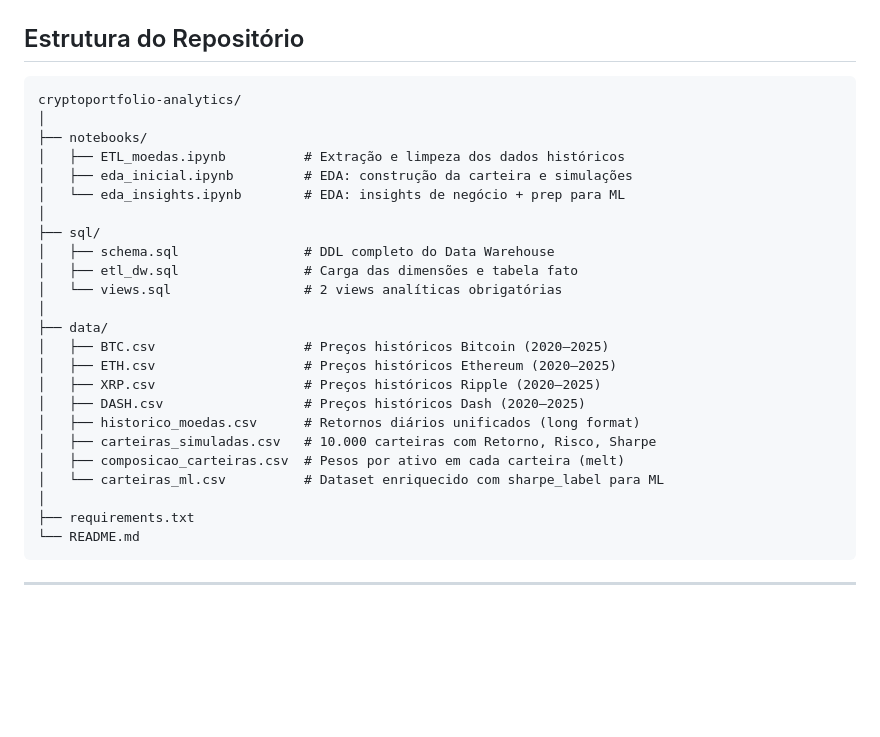
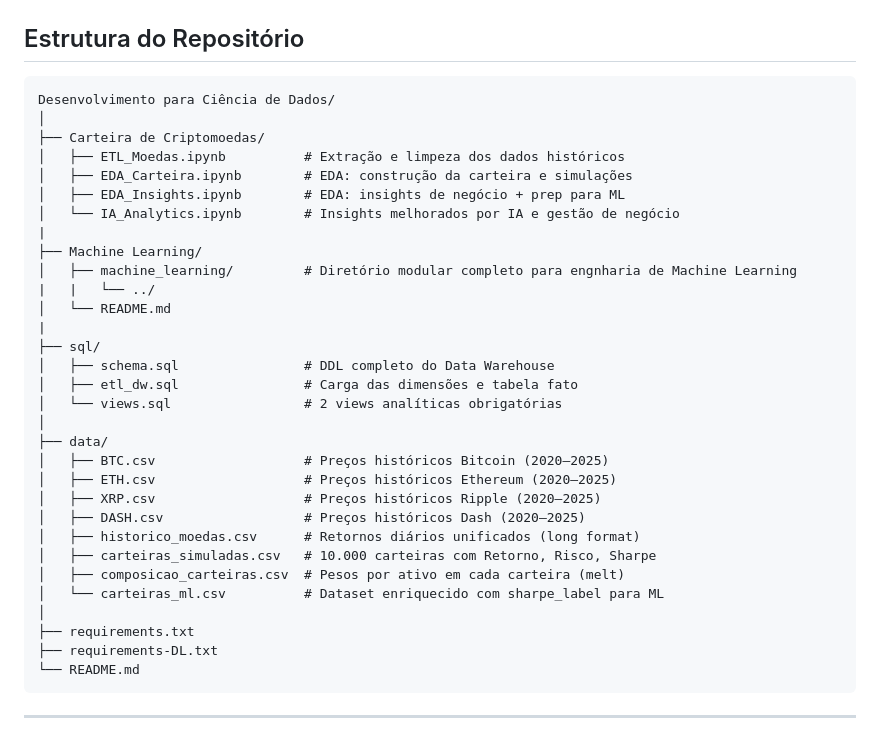
Before and after one commit to erickcmendes/CEUB, a Markdown page: Desenvolvimento para Ciência de Dados/README.md, the part around the change. Drawn GitHub-style; blank space fills up the shorter version.

Commit message:
Update README structure for data science development

````diff
--- a/Desenvolvimento para Ciência de Dados/README.md
+++ b/Desenvolvimento para Ciência de Dados/README.md
@@ -32,13 +32,19 @@ O pipeline é dividido em cinco grandes etapas — ETL, EDA exploratório, EDA d
 ## Estrutura do Repositório
 
 ```
-cryptoportfolio-analytics/
+Desenvolvimento para Ciência de Dados/
 │
-├── notebooks/
-│   ├── ETL_moedas.ipynb          # Extração e limpeza dos dados históricos
-│   ├── eda_inicial.ipynb         # EDA: construção da carteira e simulações
-│   └── eda_insights.ipynb        # EDA: insights de negócio + prep para ML
-│
+├── Carteira de Criptomoedas/
+│   ├── ETL_Moedas.ipynb          # Extração e limpeza dos dados históricos
+│   ├── EDA_Carteira.ipynb        # EDA: construção da carteira e simulações
+│   ├── EDA_Insights.ipynb        # EDA: insights de negócio + prep para ML
+│   └── IA_Analytics.ipynb        # Insights melhorados por IA e gestão de negócio
+|
+├── Machine Learning/
+│   ├── machine_learning/         # Diretório modular completo para engnharia de Machine Learning
+|   |   └── ../
+│   └── README.md
+|
 ├── sql/
 │   ├── schema.sql                # DDL completo do Data Warehouse
 │   ├── etl_dw.sql                # Carga das dimensões e tabela fato
@@ -55,6 +61,7 @@ cryptoportfolio-analytics/
 │   └── carteiras_ml.csv          # Dataset enriquecido com sharpe_label para ML
 │
 ├── requirements.txt
+├── requirements-DL.txt
 └── README.md
 ```
 
````
